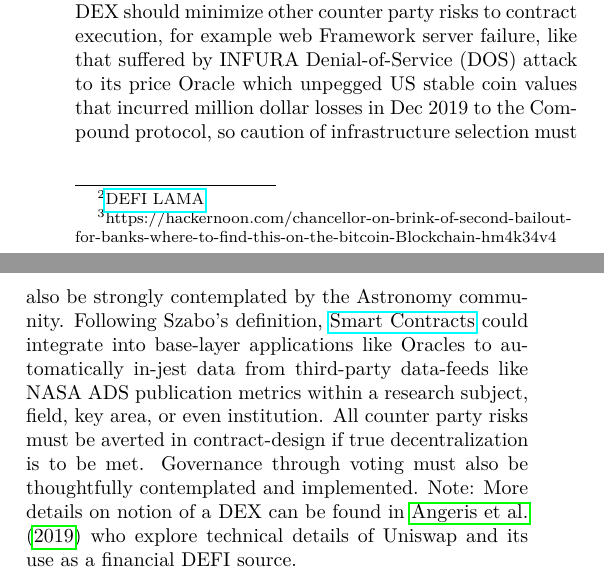
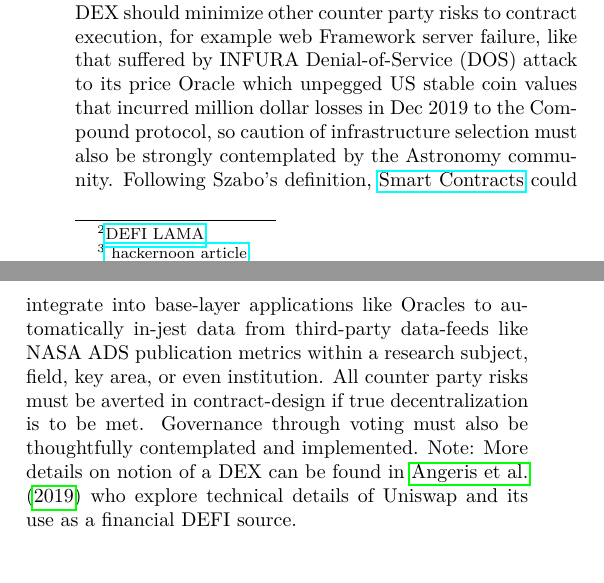
Before and after one commit to sebaguro/AstroOD, a LaTeX paper (astroblock.tex): two parts of the columns of page 5 of 16, joined at a grey line, cut so that both start at the same text. Compiled offline with pdfLaTeX.

Commit message:
Updates from Overleaf

```diff
--- a/astroblock.tex
+++ b/astroblock.tex
@@ -175,7 +175,7 @@ As mentioned earlier see  Fig \ref{fig:narayanan}
 , DEFI is much rooted in Open Blockchain protocols including the Nakamoto consensus. Similarly DESCI it is argued is also considered to be rooted in open Blockchain protocols with the onus that DESCI protocols must set out to advance open science development and managed by the scientific community. Initially any AOD DESCI Blockchain project will likely depend directly on DEFI protocols for seed funding to permit capital in-flows from more general DEFI liquidity markets as determined by DESCI community governance so these two key-ideas must be considered separately. In the case of Astronomy projects, liquidity might also flow into more general DEFI liquidity markets (through staking, yield farming, loans, prediction markets, etc), decisions must be strictly determined by governance on a case-by-case basis that could be done off-chain by a snapshot type system \footnote{SNAPSHOT: https://docs.snapshot.org/}. Nevertheless success or failure of AOD tied to Blockchain protocols will ultimately and more adequately be determined by the wide-spread use of community developed applications and carefully defined metrics by the community. \cite{arvindandclark2017} point out that the main challenge for wide-spread adoption of decentralized open Blockchain ledger technology lies in its utilization by existing users (and institutions) and not in new users from new blockcahin institutions. If we consider that that growth in modern Astronomy has been driven by hardware and software (eg: CCDs, Python, Astropy etc) development then it may be somewhat surprising that unlike AI, Blockchain as a technology has heretherto not been much considered in the Astronomical literature even though development funds are difficult to come by. Nevertheless bitcoin has been the commodity with the highest ROI in over a decade.  A model heuristic of this white-paper (WP) centres on highlighting this discrepancy and proposing solutions, in the context of the data Tsunami Era, one in which collaborative mega-projects require use of so-called Public Astronomy Brokers \cite{bellm19} as open as possible to community development.
 
 It is noted that the conservation of the M2 money supply is not time-invariant like are other fundamental physical constants in The Universe since it depends on central bank issuance through highly centralized institutions like the US Treasury and Federal Reserve as well as similar institutions in other Nation States and other levels of  government that are often related. Sound money on the other hand as a concept is more akin to principles of Austrian Economics and although is somewhat beyond the scope of this paper sets some fundamental constraints on open Blockchain ledger technology, the subject of this whitepaper.
-DEFI and DESCI are self-consistent ideas that depend on smart-contract automatic market making technology (AMM) to facilitate token swaps and other more complex transactions without third party intervention (eg: NFT royalty payments) via DAPPs through (1) Decentralized Exchanges (DEXs) like (2) `UNISWAP' etc. UNISWAP is chosen fiducially because it is the first DEX to offer a massive governance `airdrop' that to-date maintains a large fraction of the total locked Total Value (TVL) of all DEFI protocols. \footnote{\href{https://defillama.com/protocols/dexes}{DEFI LAMA}}. The Uniswap treasury has more the 4.6 billion USD in TVL.   Nevertheless, DEFI that sets to overcome the pitfalls of centralized banking and financing in different industries was already a central tenet of the Nakamoto Protocol as referenced in Bitcoin's genesis block \textrm{coin-base field} \href{https://www.Blockchain.com/btc/tx/4a5e1e4baab89f3a32518a88c31bc87f618f76673e2cc77ab2127b7afdeda33b}{HEX to ASCII}:  'The Times 03/Jan/2009 Chancellor on brink of second bailout for banks' \footnote{https://hackernoon.com/chancellor-on-brink-of-second-bailout-for-banks-where-to-find-this-on-the-bitcoin-Blockchain-hm4k34v4}, and in emails and reply's by Satoshi to the cyberpunk's mailing list, that relates energy and time or Power in a transactions based system, examined more thoroughly in Section \ref{sec:energy}.
+DEFI and DESCI are self-consistent ideas that depend on smart-contract automatic market making technology (AMM) to facilitate token swaps and other more complex transactions without third party intervention (eg: NFT royalty payments) via DAPPs through (1) Decentralized Exchanges (DEXs) like (2) `UNISWAP' etc. UNISWAP is chosen fiducially because it is the first DEX to offer a massive governance `airdrop' that to-date maintains a large fraction of the total locked Total Value (TVL) of all DEFI protocols. \footnote{\href{https://defillama.com/protocols/dexes}{DEFI LAMA}}. The Uniswap treasury has more the 4.6 billion USD in TVL.   Nevertheless, DEFI that sets to overcome the pitfalls of centralized banking and financing in different industries was already a central tenet of the Nakamoto Protocol as referenced in Bitcoin's genesis block \textrm{coin-base field} \href{https://www.Blockchain.com/btc/tx/4a5e1e4baab89f3a32518a88c31bc87f618f76673e2cc77ab2127b7afdeda33b}{HEX to ASCII}:  'The Times 03/Jan/2009 Chancellor on brink of second bailout for banks' \footnote{\href{https://hackernoon.com/chancellor-on-brink-of-second-bailout-for-banks-where-to-find-this-on-the-bitcoin-blockchain-hm4k34v4}{ hackernoon article}}, and in emails and reply's by Satoshi to the cyberpunk's mailing list, that relates energy and time or Power in a transactions based system, examined more thoroughly in Section \ref{sec:energy}.
 
 \subsection{Review of Blockcahin primitives and Key-Ideas}
 \label{subsec: review}
```
Also changed, not shown: astroblock.tex (4 more changed lines).
